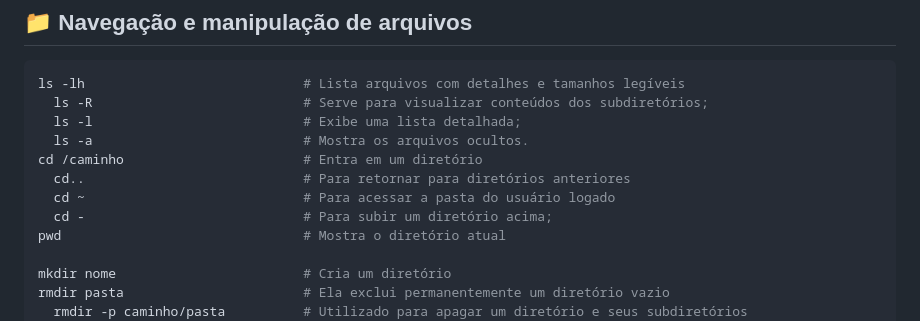
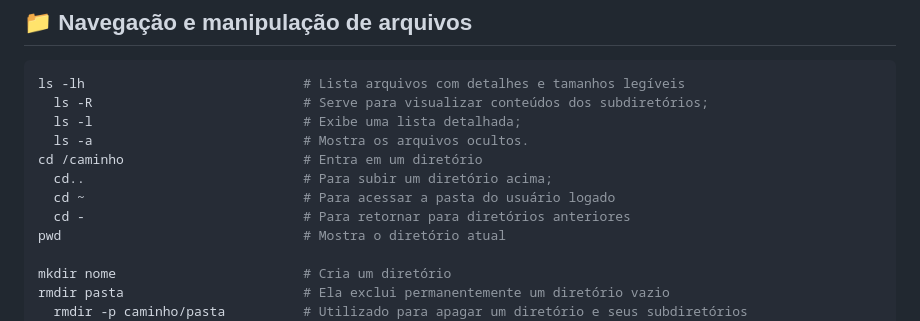
Before and after one commit to Mateus-Alencar/devops-notebook, a Markdown page: Comands_linux_server.md, the part around the change. Rendered like a GitHub page.

```diff
--- a/Comands_linux_server.md
+++ b/Comands_linux_server.md
@@ -46,9 +46,9 @@ ls -lh                            # Lista arquivos com detalhes e tamanhos legí
   ls -l                           # Exibe uma lista detalhada;
   ls -a                           # Mostra os arquivos ocultos.
 cd /caminho                       # Entra em um diretório
-  cd..                            # Para retornar para diretórios anteriores
+  cd..                            # Para subir um diretório acima;
   cd ~                            # Para acessar a pasta do usuário logado
-  cd -                            # Para subir um diretório acima;
+  cd -                            # Para retornar para diretórios anteriores
 pwd                               # Mostra o diretório atual
 
 mkdir nome                        # Cria um diretório
```
Also changed, not shown: Redes de computadores/rede_computadores.md (+27 -2 lines), Redes de computadores/image-1.png (added), Redes de computadores/image-2.png (added), Redes de computadores/image.png (added).
